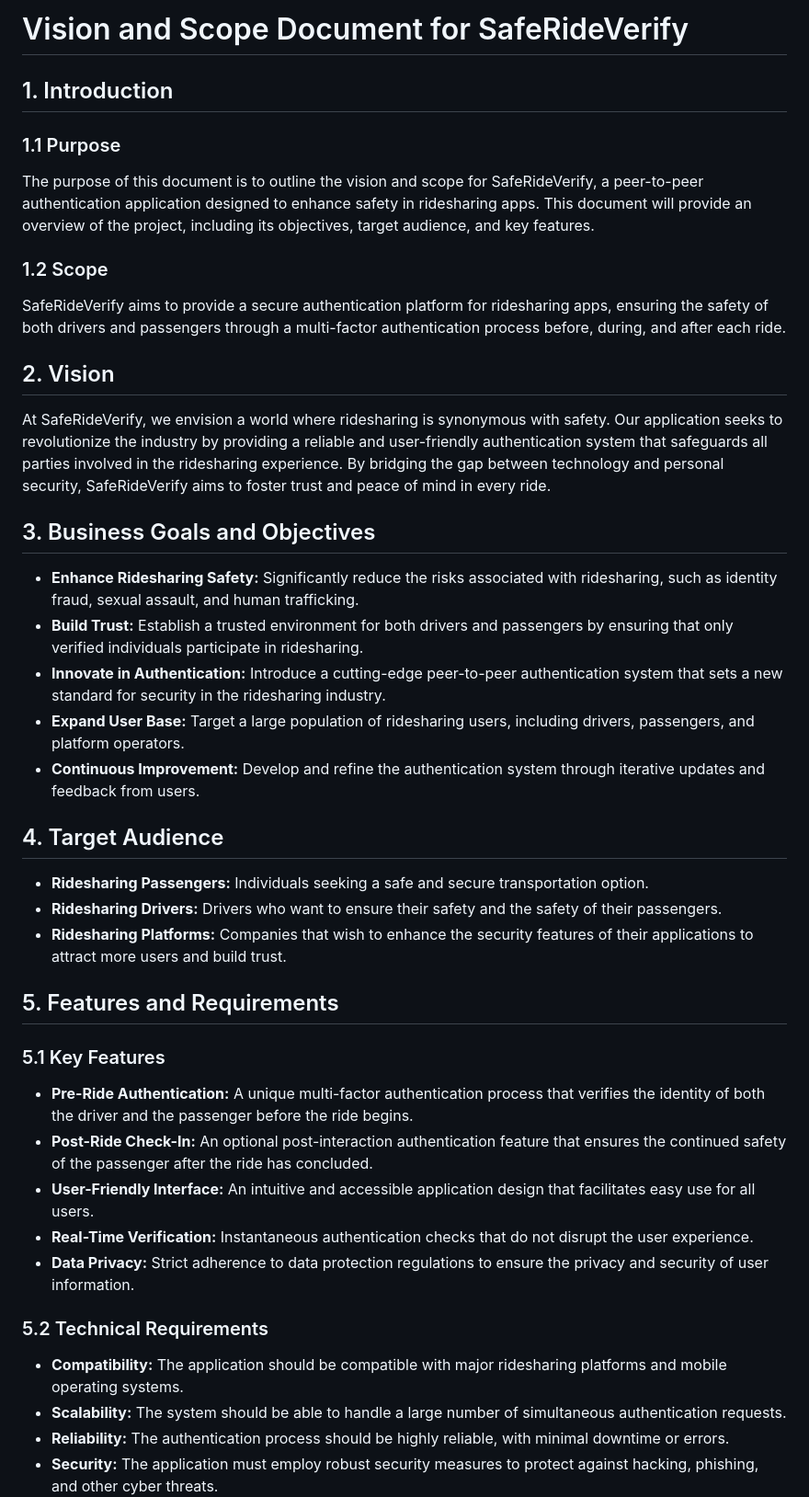
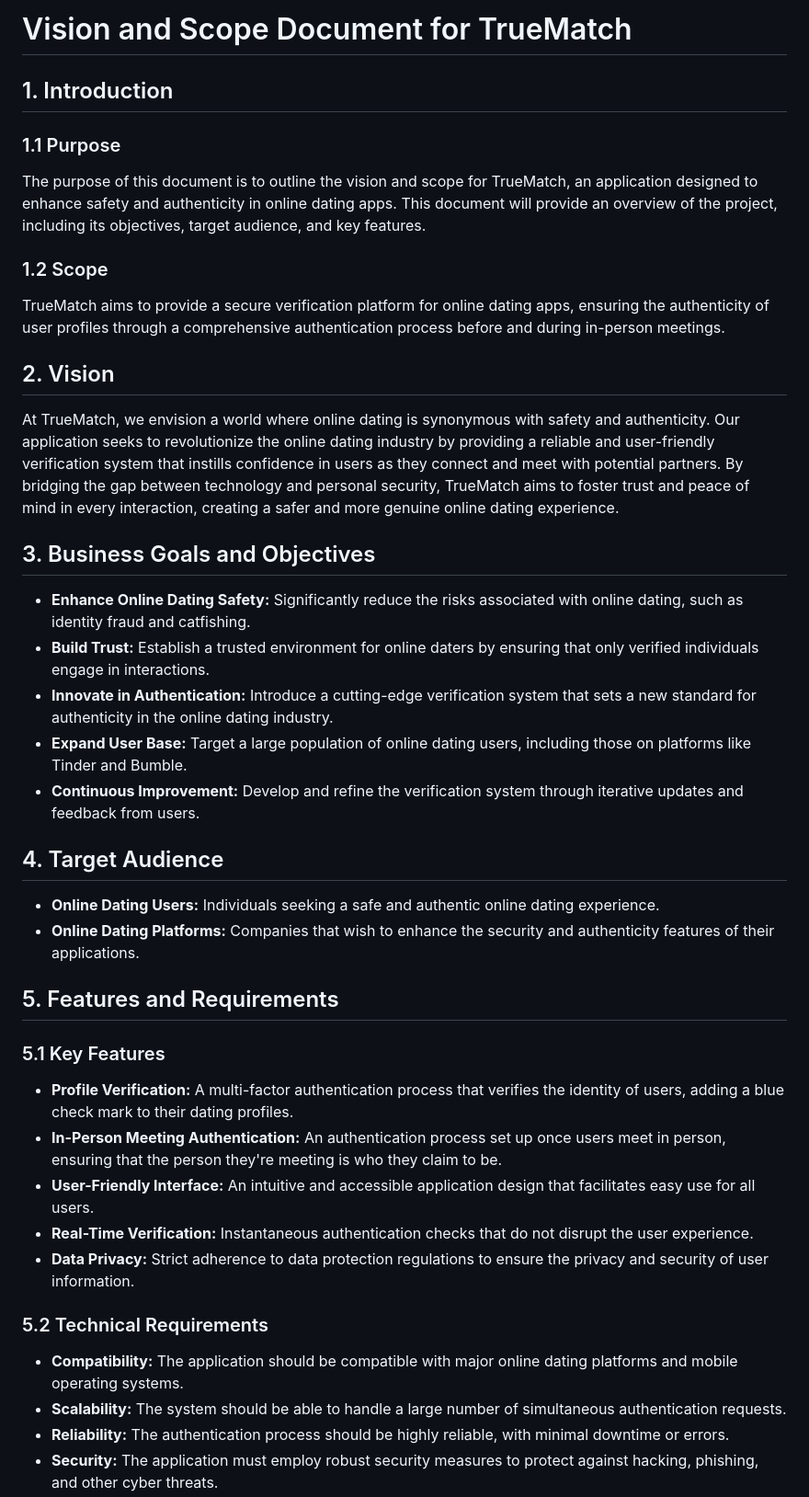
Before and after one commit to soundsbyjs/hackathon2024, a Markdown page: documentation/VisionAndScope.md, the part around one of its changes. Shown at 92% size. GitHub-like rendering.

Commit message:
reworked vision and scope document/SRS for TrueMatch

```diff
--- a/documentation/VisionAndScope.md
+++ b/documentation/VisionAndScope.md
@@ -1,44 +1,43 @@
-# Vision and Scope Document for SafeRideVerify
+# Vision and Scope Document for TrueMatch
 
 ## 1. Introduction
 
 ### 1.1 Purpose
-The purpose of this document is to outline the vision and scope for SafeRideVerify, a peer-to-peer authentication application designed to enhance safety in ridesharing apps. This document will provide an overview of the project, including its objectives, target audience, and key features.
+The purpose of this document is to outline the vision and scope for TrueMatch, an application designed to enhance safety and authenticity in online dating apps. This document will provide an overview of the project, including its objectives, target audience, and key features.
 
 ### 1.2 Scope
-SafeRideVerify aims to provide a secure authentication platform for ridesharing apps, ensuring the safety of both drivers and passengers through a multi-factor authentication process before, during, and after each ride.
+TrueMatch aims to provide a secure verification platform for online dating apps, ensuring the authenticity of user profiles through a comprehensive authentication process before and during in-person meetings.
 
 ## 2. Vision
 
-At SafeRideVerify, we envision a world where ridesharing is synonymous with safety. Our application seeks to revolutionize the industry by providing a reliable and user-friendly authentication system that safeguards all parties involved in the ridesharing experience. By bridging the gap between technology and personal security, SafeRideVerify aims to foster trust and peace of mind in every ride.
+At TrueMatch, we envision a world where online dating is synonymous with safety and authenticity. Our application seeks to revolutionize the online dating industry by providing a reliable and user-friendly verification system that instills confidence in users as they connect and meet with potential partners. By bridging the gap between technology and personal security, TrueMatch aims to foster trust and peace of mind in every interaction, creating a safer and more genuine online dating experience.
 
 ## 3. Business Goals and Objectives
 
-- **Enhance Ridesharing Safety:** Significantly reduce the risks associated with ridesharing, such as identity fraud, sexual assault, and human trafficking.
-- **Build Trust:** Establish a trusted environment for both drivers and passengers by ensuring that only verified individuals participate in ridesharing.
-- **Innovate in Authentication:** Introduce a cutting-edge peer-to-peer authentication system that sets a new standard for security in the ridesharing industry.
-- **Expand User Base:** Target a large population of ridesharing users, including drivers, passengers, and platform operators.
-- **Continuous Improvement:** Develop and refine the authentication system through iterative updates and feedback from users.
+- **Enhance Online Dating Safety:** Significantly reduce the risks associated with online dating, such as identity fraud and catfishing.
+- **Build Trust:** Establish a trusted environment for online daters by ensuring that only verified individuals engage in interactions.
+- **Innovate in Authentication:** Introduce a cutting-edge verification system that sets a new standard for authenticity in the online dating industry.
+- **Expand User Base:** Target a large population of online dating users, including those on platforms like Tinder and Bumble.
+- **Continuous Improvement:** Develop and refine the verification system through iterative updates and feedback from users.
 
 ## 4. Target Audience
 
-- **Ridesharing Passengers:** Individuals seeking a safe and secure transportation option.
-- **Ridesharing Drivers:** Drivers who want to ensure their safety and the safety of their passengers.
-- **Ridesharing Platforms:** Companies that wish to enhance the security features of their applications to attract more users and build trust.
+- **Online Dating Users:** Individuals seeking a safe and authentic online dating experience.
+- **Online Dating Platforms:** Companies that wish to enhance the security and authenticity features of their applications.
 
 ## 5. Features and Requirements
 
 ### 5.1 Key Features
 
-- **Pre-Ride Authentication:** A unique multi-factor authentication process that verifies the identity of both the driver and the passenger before the ride begins.
-- **Post-Ride Check-In:** An optional post-interaction authentication feature that ensures the continued safety of the passenger after the ride has concluded.
+- **Profile Verification:** A multi-factor authentication process that verifies the identity of users, adding a blue check mark to their dating profiles.
+- **In-Person Meeting Authentication:** An authentication process set up once users meet in person, ensuring that the person they're meeting is who they claim to be.
 - **User-Friendly Interface:** An intuitive and accessible application design that facilitates easy use for all users.
 - **Real-Time Verification:** Instantaneous authentication checks that do not disrupt the user experience.
 - **Data Privacy:** Strict adherence to data protection regulations to ensure the privacy and security of user information.
 
 ### 5.2 Technical Requirements
 
-- **Compatibility:** The application should be compatible with major ridesharing platforms and mobile operating systems.
+- **Compatibility:** The application should be compatible with major online dating platforms and mobile operating systems.
 - **Scalability:** The system should be able to handle a large number of simultaneous authentication requests.
 - **Reliability:** The authentication process should be highly reliable, with minimal downtime or errors.
 - **Security:** The application must employ robust security measures to protect against hacking, phishing, and other cyber threats.
```
Also changed, not shown: other parts of documentation/VisionAndScope.md (+3 -3 lines), documentation/SoftwareRequirmentsSpecifications.md (+24 -25 lines).
